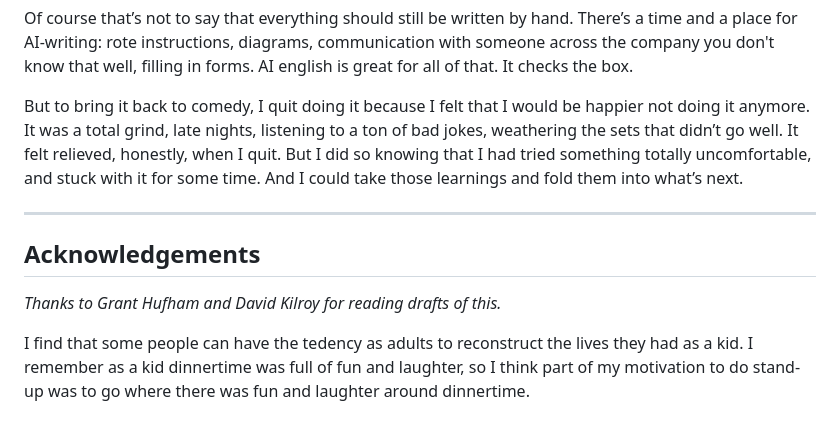
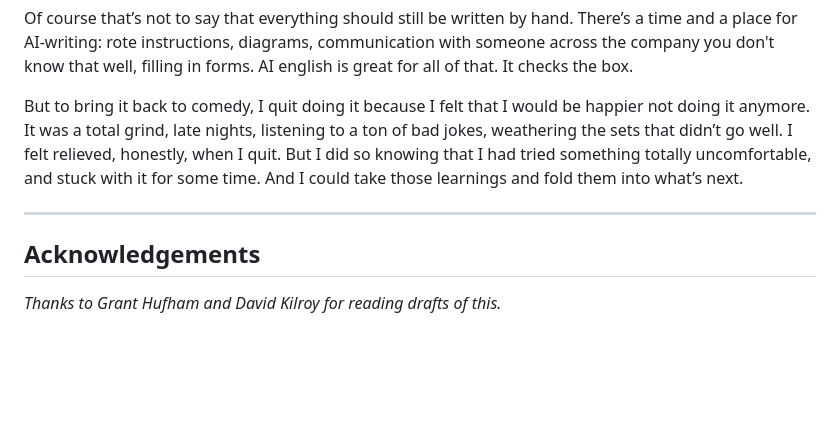
Before and after one commit to dhvogel/dhvogel.github.io, a Markdown page: essays/on-trying-comedy/on-trying-comedy.md, the part around the change. GitHub-like rendering; blank space fills up the shorter version.

Commit message:
Fix typo in On Trying Comedy

```diff
--- a/essays/on-trying-comedy/on-trying-comedy.md
+++ b/essays/on-trying-comedy/on-trying-comedy.md
@@ -16,12 +16,9 @@ Comedy helped me to develop this style of writing, as I was writing for the self
 
 Of course that’s not to say that everything should still be written by hand. There’s a time and a place for AI-writing: rote instructions, diagrams, communication with someone across the company you don't know that well, filling in forms. AI english is great for all of that. It checks the box.
 
-But to bring it back to comedy, I quit doing it because I felt that I would be happier not doing it anymore. It was a total grind, late nights, listening to a ton of bad jokes, weathering the sets that didn’t go well. It felt relieved, honestly, when I quit. But I did so knowing that I had tried something totally uncomfortable, and stuck with it for some time. And I could take those learnings and fold them into what’s next.
+But to bring it back to comedy, I quit doing it because I felt that I would be happier not doing it anymore. It was a total grind, late nights, listening to a ton of bad jokes, weathering the sets that didn’t go well. I felt relieved, honestly, when I quit. But I did so knowing that I had tried something totally uncomfortable, and stuck with it for some time. And I could take those learnings and fold them into what’s next.
 
 ---
 ## Acknowledgements
 
 *Thanks to Grant Hufham and David Kilroy for reading drafts of this.*
-
-
-I find that some people can have the tedency as adults to reconstruct the lives they had as a kid. I remember as a kid dinnertime was full of fun and laughter, so I think part of my motivation to do stand-up was to go where there was fun and laughter around dinnertime.
```
